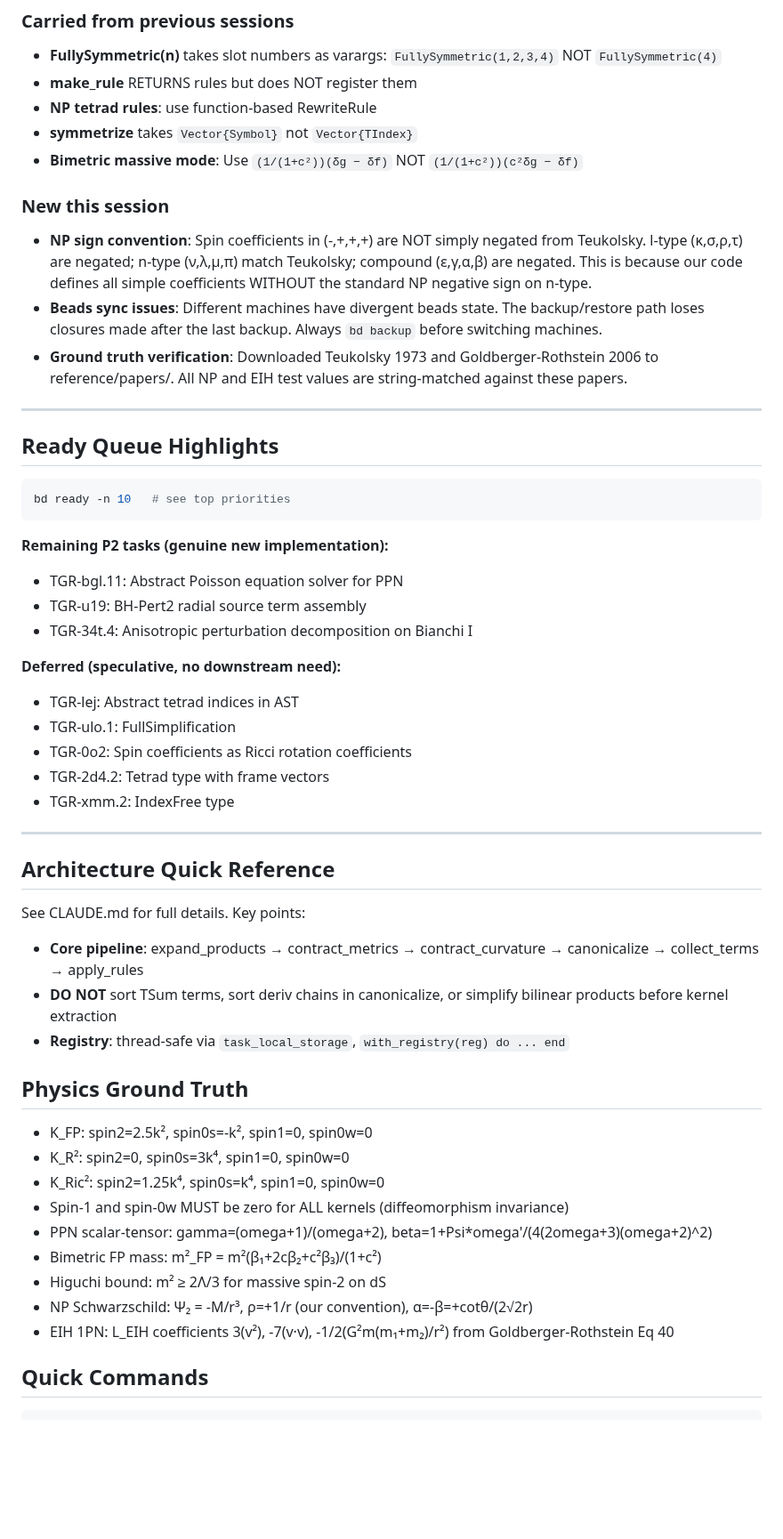
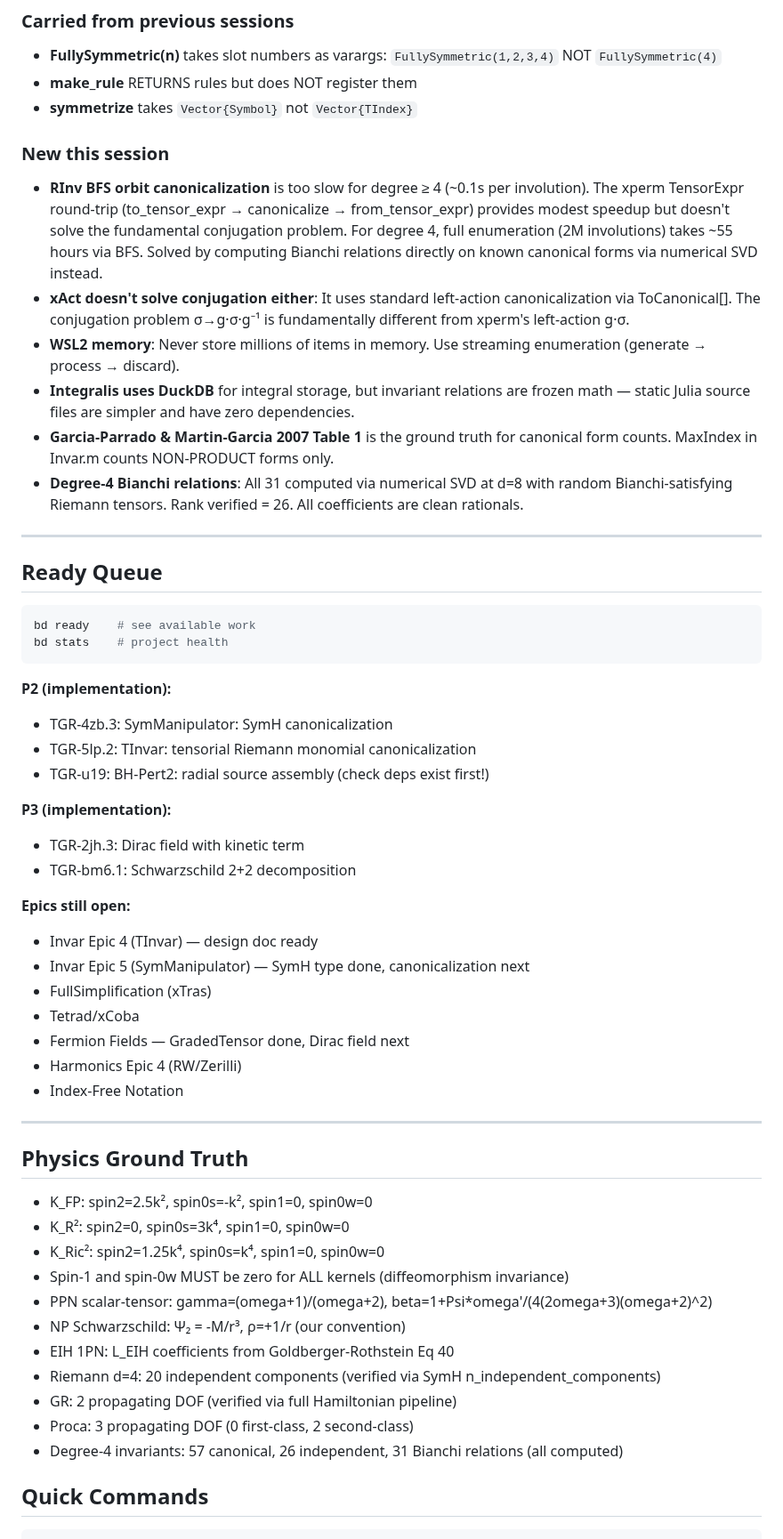
Before and after one commit to tobiasosborne/TensorGR.jl, a Markdown page: HANDOFF.md, the part around one of its changes. Shown at 89% size. Rendered like a GitHub page; blank space fills up the shorter version.

````diff
--- a/HANDOFF.md
+++ b/HANDOFF.md
@@ -55,44 +85,44 @@
 ### Carried from previous sessions
 - **FullySymmetric(n)** takes slot numbers as varargs: `FullySymmetric(1,2,3,4)` NOT `FullySymmetric(4)`
 - **make_rule** RETURNS rules but does NOT register them
-- **NP tetrad rules**: use function-based RewriteRule
 - **symmetrize** takes `Vector{Symbol}` not `Vector{TIndex}`
-- **Bimetric massive mode**: Use `(1/(1+c²))(δg − δf)` NOT `(1/(1+c²))(c²δg − δf)`
 
 ### New this session
-- **NP sign convention**: Spin coefficients in (-,+,+,+) are NOT simply negated from Teukolsky. l-type (κ,σ,ρ,τ) are negated; n-type (ν,λ,μ,π) match Teukolsky; compound (ε,γ,α,β) are negated. This is because our code defines all simple coefficients WITHOUT the standard NP negative sign on n-type.
-- **Beads sync issues**: Different machines have divergent beads state. The backup/restore path loses closures made after the last backup. Always `bd backup` before switching machines.
-- **Ground truth verification**: Downloaded Teukolsky 1973 and Goldberger-Rothstein 2006 to reference/papers/. All NP and EIH test values are string-matched against these papers.
+- **RInv BFS orbit canonicalization** is too slow for degree ≥ 4 (~0.1s per involution). The xperm TensorExpr round-trip (to_tensor_expr → canonicalize → from_tensor_expr) provides modest speedup but doesn't solve the fundamental conjugation problem. For degree 4, full enumeration (2M involutions) takes ~55 hours via BFS. Solved by computing Bianchi relations directly on known canonical forms via numerical SVD instead.
+- **xAct doesn't solve conjugation either**: It uses standard left-action canonicalization via ToCanonical[]. The conjugation problem σ→g·σ·g⁻¹ is fundamentally different from xperm's left-action g·σ.
+- **WSL2 memory**: Never store millions of items in memory. Use streaming enumeration (generate → process → discard).
+- **Integralis uses DuckDB** for integral storage, but invariant relations are frozen math — static Julia source files are simpler and have zero dependencies.
+- **Garcia-Parrado & Martin-Garcia 2007 Table 1** is the ground truth for canonical form counts. MaxIndex in Invar.m counts NON-PRODUCT forms only.
+- **Degree-4 Bianchi relations**: All 31 computed via numerical SVD at d=8 with random Bianchi-satisfying Riemann tensors. Rank verified = 26. All coefficients are clean rationals.
 
 ---
 
-## Ready Queue Highlights
+## Ready Queue
 
 ```bash
-bd ready -n 10   # see top priorities
+bd ready    # see available work
+bd stats    # project health
 ```
 
-**Remaining P2 tasks (genuine new implementation):**
-- TGR-bgl.11: Abstract Poisson equation solver for PPN
-- TGR-u19: BH-Pert2 radial source term assembly
-- TGR-34t.4: Anisotropic perturbation decomposition on Bianchi I
+**P2 (implementation):**
+- TGR-4zb.3: SymManipulator: SymH canonicalization
+- TGR-5lp.2: TInvar: tensorial Riemann monomial canonicalization
+- TGR-u19: BH-Pert2: radial source assembly (check deps exist first!)
 
-**Deferred (speculative, no downstream need):**
-- TGR-lej: Abstract tetrad indices in AST
-- TGR-ulo.1: FullSimplification
-- TGR-0o2: Spin coefficients as Ricci rotation coefficients
-- TGR-2d4.2: Tetrad type with frame vectors
-- TGR-xmm.2: IndexFree type
+**P3 (implementation):**
+- TGR-2jh.3: Dirac field with kinetic term
+- TGR-bm6.1: Schwarzschild 2+2 decomposition
+
+**Epics still open:**
+- Invar Epic 4 (TInvar) — design doc ready
+- Invar Epic 5 (SymManipulator) — SymH type done, canonicalization next
+- FullSimplification (xTras)
+- Tetrad/xCoba
+- Fermion Fields — GradedTensor done, Dirac field next
+- Harmonics Epic 4 (RW/Zerilli)
+- Index-Free Notation
 
 ---
-
-## Architecture Quick Reference
-
-See CLAUDE.md for full details. Key points:
-
-- **Core pipeline**: expand_products → contract_metrics → contract_curvature → canonicalize → collect_terms → apply_rules
-- **DO NOT** sort TSum terms, sort deriv chains in canonicalize, or simplify bilinear products before kernel extraction
-- **Registry**: thread-safe via `task_local_storage`, `with_registry(reg) do ... end`
 
 ## Physics Ground Truth
 
@@ -101,10 +131,12 @@ See CLAUDE.md for full details. Key points:
 - K_Ric²: spin2=1.25k⁴, spin0s=k⁴, spin1=0, spin0w=0
 - Spin-1 and spin-0w MUST be zero for ALL kernels (diffeomorphism invariance)
 - PPN scalar-tensor: gamma=(omega+1)/(omega+2), beta=1+Psi*omega'/(4(2omega+3)(omega+2)^2)
-- Bimetric FP mass: m²_FP = m²(β₁+2cβ₂+c²β₃)/(1+c²)
-- Higuchi bound: m² ≥ 2Λ/3 for massive spin-2 on dS
-- NP Schwarzschild: Ψ₂ = -M/r³, ρ=+1/r (our convention), α=-β=+cotθ/(2√2r)
-- EIH 1PN: L_EIH coefficients 3(v²), -7(v·v), -1/2(G²m(m₁+m₂)/r²) from Goldberger-Rothstein Eq 40
+- NP Schwarzschild: Ψ₂ = -M/r³, ρ=+1/r (our convention)
+- EIH 1PN: L_EIH coefficients from Goldberger-Rothstein Eq 40
+- Riemann d=4: 20 independent components (verified via SymH n_independent_components)
+- GR: 2 propagating DOF (verified via full Hamiltonian pipeline)
+- Proca: 3 propagating DOF (0 first-class, 2 second-class)
+- Degree-4 invariants: 57 canonical, 26 independent, 31 Bianchi relations (all computed)
 
 ## Quick Commands
 
````
Also changed, not shown: other parts of HANDOFF.md (+49 -19 lines).
